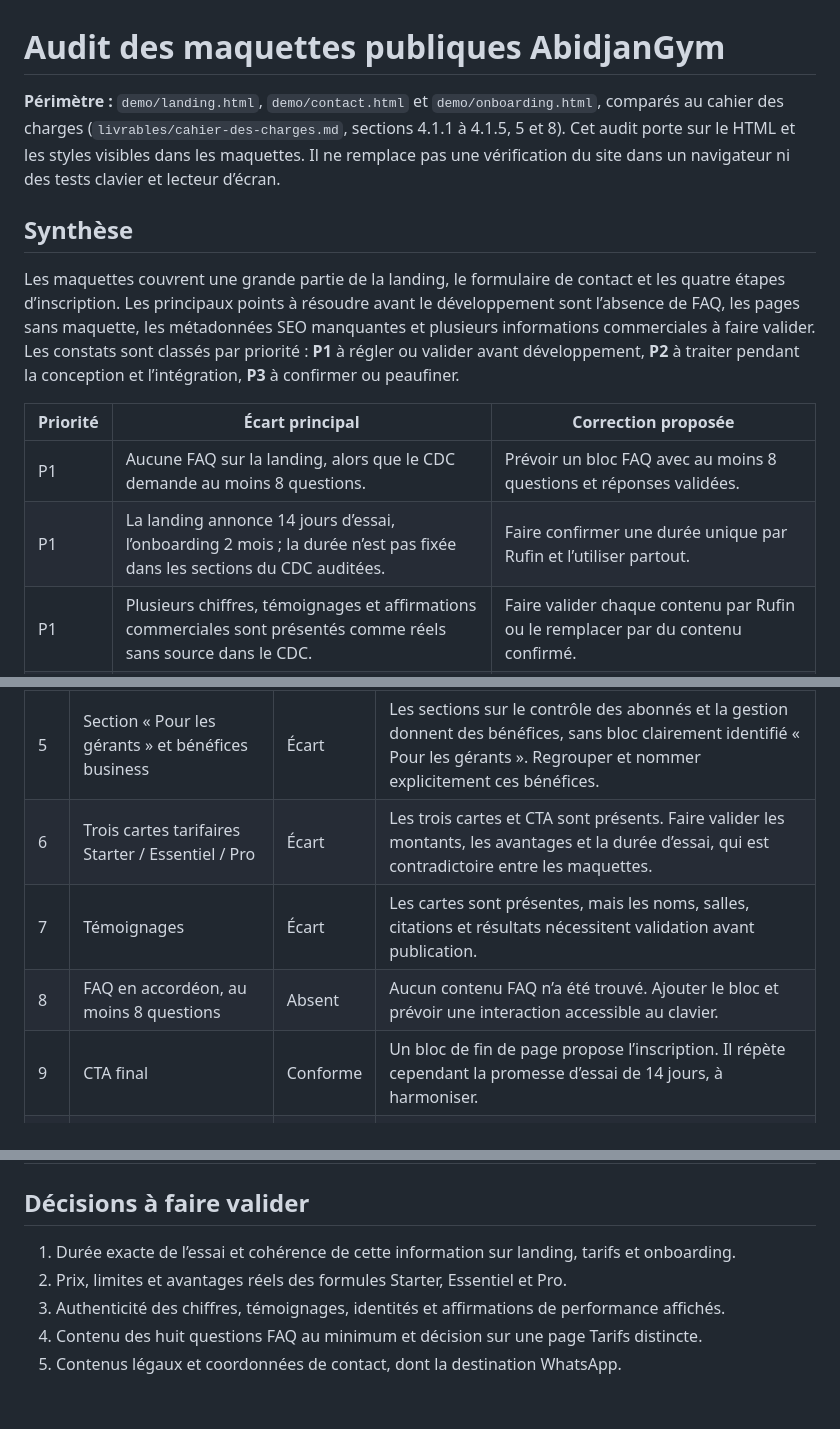
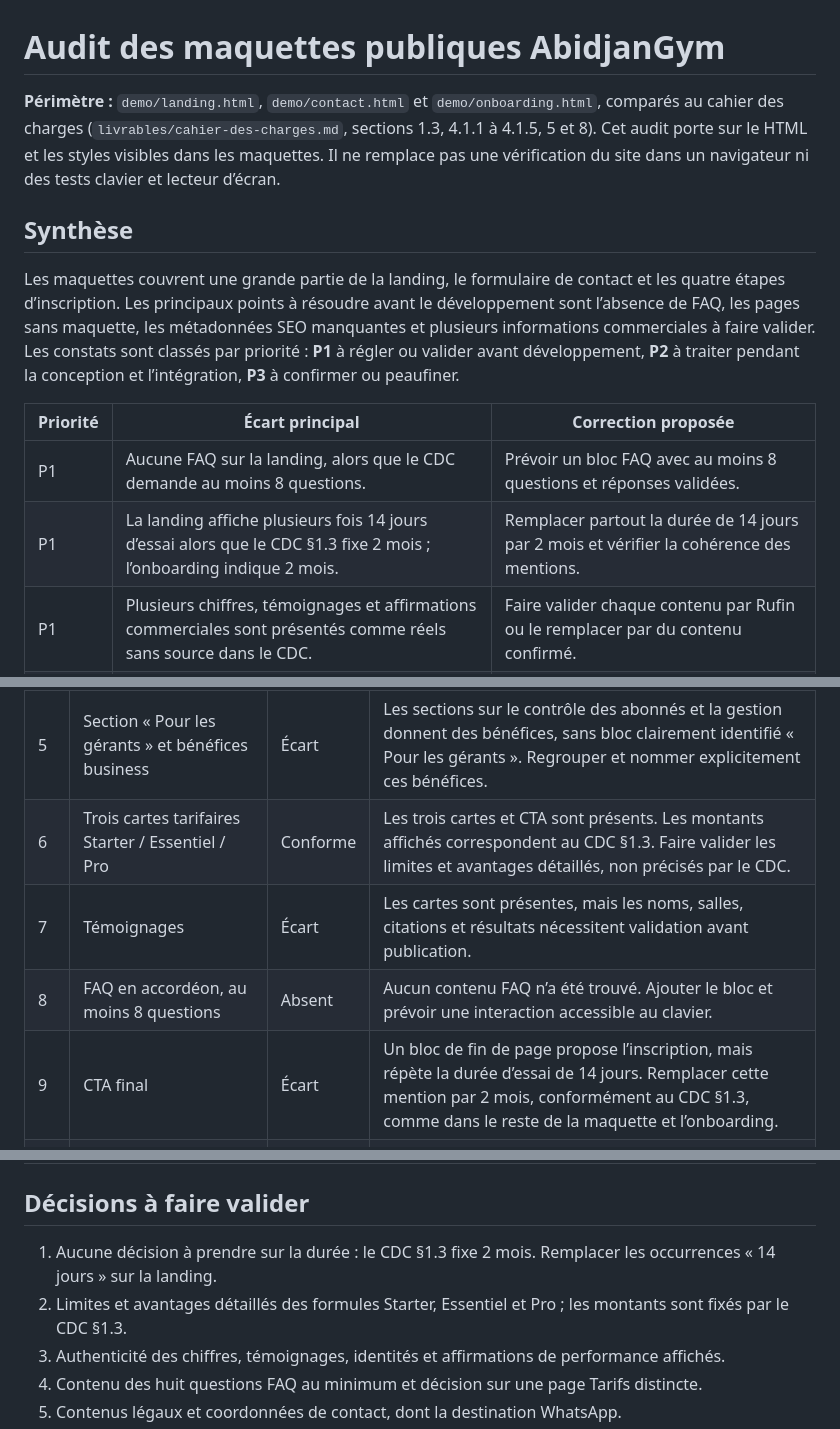
Before and after one commit to Labozeze/abidjangym, a Markdown page: frontend/docs/audit-maquettes.md, 3 parts joined by grey strips. Drawn GitHub-style; blank space fills up the shorter version.

Commit message:
[A] #7 Corrections de revue de l’audit
Closes #7

## Résumé
Corrige l'audit selon le modèle économique fixé au CDC §1.3 : montants conformes, durée d'essai de deux mois et écart des mentions de 14 jours.

## Comment tester
1. Vérifier dans frontend/docs/audit-maquettes.md les constats corrigés sur la landing et l'onboarding.
2. Vérifier que seul le document d'audit est modifié.

## Definition of Done
- [x] Commentaire de revue traité
- [x] Aucun nouveau comportement applicatif à tester (correction documentaire)
- [x] Aucun secret, aucune donnée réelle
- [x] Documentation à jour
- [x] Texte en français

## Questions [À FOURNIR]
Aucune.

```diff
--- a/frontend/docs/audit-maquettes.md
+++ b/frontend/docs/audit-maquettes.md
@@ -1,6 +1,6 @@
 # Audit des maquettes publiques AbidjanGym
 
-**Périmètre :** `demo/landing.html`, `demo/contact.html` et `demo/onboarding.html`, comparés au cahier des charges (`livrables/cahier-des-charges.md`, sections 4.1.1 à 4.1.5, 5 et 8). Cet audit porte sur le HTML et les styles visibles dans les maquettes. Il ne remplace pas une vérification du site dans un navigateur ni des tests clavier et lecteur d’écran.
+**Périmètre :** `demo/landing.html`, `demo/contact.html` et `demo/onboarding.html`, comparés au cahier des charges (`livrables/cahier-des-charges.md`, sections 1.3, 4.1.1 à 4.1.5, 5 et 8). Cet audit porte sur le HTML et les styles visibles dans les maquettes. Il ne remplace pas une vérification du site dans un navigateur ni des tests clavier et lecteur d’écran.
 
 ## Synthèse
 
@@ -9,7 +9,7 @@ Les maquettes couvrent une grande partie de la landing, le formulaire de contact
 | Priorité | Écart principal | Correction proposée |
 |---|---|---|
 | P1 | Aucune FAQ sur la landing, alors que le CDC demande au moins 8 questions. | Prévoir un bloc FAQ avec au moins 8 questions et réponses validées. |
-| P1 | La landing annonce 14 jours d’essai, l’onboarding 2 mois ; la durée n’est pas fixée dans les sections du CDC auditées. | Faire confirmer une durée unique par Rufin et l’utiliser partout. |
+| P1 | La landing affiche plusieurs fois 14 jours d’essai alors que le CDC §1.3 fixe 2 mois ; l’onboarding indique 2 mois. | Remplacer partout la durée de 14 jours par 2 mois et vérifier la cohérence des mentions. |
 | P1 | Plusieurs chiffres, témoignages et affirmations commerciales sont présentés comme réels sans source dans le CDC. | Faire valider chaque contenu par Rufin ou le remplacer par du contenu confirmé. |
 | P1 | Les pages légales et l’espace abonné n’ont pas de maquette. | Faire valider ces parcours et leurs contenus avant leur réalisation. |
 | P2 | Les exigences SEO sont largement absentes des `<head>` des maquettes. | Ajouter les métadonnées et données structurées prévues par le CDC dans les pages finales. |
@@ -41,10 +41,10 @@ Les maquettes couvrent une grande partie de la landing, le formulaire de contact
 | 3 | Preuves sociales : logos partenaires ou chiffres clés | Écart | Un bandeau de chiffres est présent. Les valeurs affichées ne sont pas étayées par le CDC : les confirmer ou les retirer. |
 | 4 | Six fonctionnalités avec icônes et descriptions | Conforme | Six cartes sont présentes et comprennent chacune une icône, un titre et une description. |
 | 5 | Section « Pour les gérants » et bénéfices business | Écart | Les sections sur le contrôle des abonnés et la gestion donnent des bénéfices, sans bloc clairement identifié « Pour les gérants ». Regrouper et nommer explicitement ces bénéfices. |
-| 6 | Trois cartes tarifaires Starter / Essentiel / Pro | Écart | Les trois cartes et CTA sont présents. Faire valider les montants, les avantages et la durée d’essai, qui est contradictoire entre les maquettes. |
+| 6 | Trois cartes tarifaires Starter / Essentiel / Pro | Conforme | Les trois cartes et CTA sont présents. Les montants affichés correspondent au CDC §1.3. Faire valider les limites et avantages détaillés, non précisés par le CDC. |
 | 7 | Témoignages | Écart | Les cartes sont présentes, mais les noms, salles, citations et résultats nécessitent validation avant publication. |
 | 8 | FAQ en accordéon, au moins 8 questions | Absent | Aucun contenu FAQ n’a été trouvé. Ajouter le bloc et prévoir une interaction accessible au clavier. |
-| 9 | CTA final | Conforme | Un bloc de fin de page propose l’inscription. Il répète cependant la promesse d’essai de 14 jours, à harmoniser. |
+| 9 | CTA final | Écart | Un bloc de fin de page propose l’inscription, mais répète la durée d’essai de 14 jours. Remplacer cette mention par 2 mois, conformément au CDC §1.3, comme dans le reste de la maquette et l’onboarding. |
 | 10 | Pied de page avec liens, légal et réseaux sociaux | Écart | Le pied de page comprend les rubriques Produit, Support, Légal et des réseaux sociaux. Plusieurs liens pointent vers `#` et ne mènent donc à aucune page. Relier les destinations validées. |
 
 ## 2. Contact — CDC §4.1.2
@@ -144,8 +144,8 @@ Les liens « Confidentialité », « Conditions d’utilisation » et « Cookies
 
 ## Décisions à faire valider
 
-1. Durée exacte de l’essai et cohérence de cette information sur landing, tarifs et onboarding.
-2. Prix, limites et avantages réels des formules Starter, Essentiel et Pro.
+1. Aucune décision à prendre sur la durée : le CDC §1.3 fixe 2 mois. Remplacer les occurrences « 14 jours » sur la landing.
+2. Limites et avantages détaillés des formules Starter, Essentiel et Pro ; les montants sont fixés par le CDC §1.3.
 3. Authenticité des chiffres, témoignages, identités et affirmations de performance affichés.
 4. Contenu des huit questions FAQ au minimum et décision sur une page Tarifs distincte.
 5. Contenus légaux et coordonnées de contact, dont la destination WhatsApp.
```
Also changed, not shown: other parts of frontend/docs/audit-maquettes.md (+2 -2 lines).
